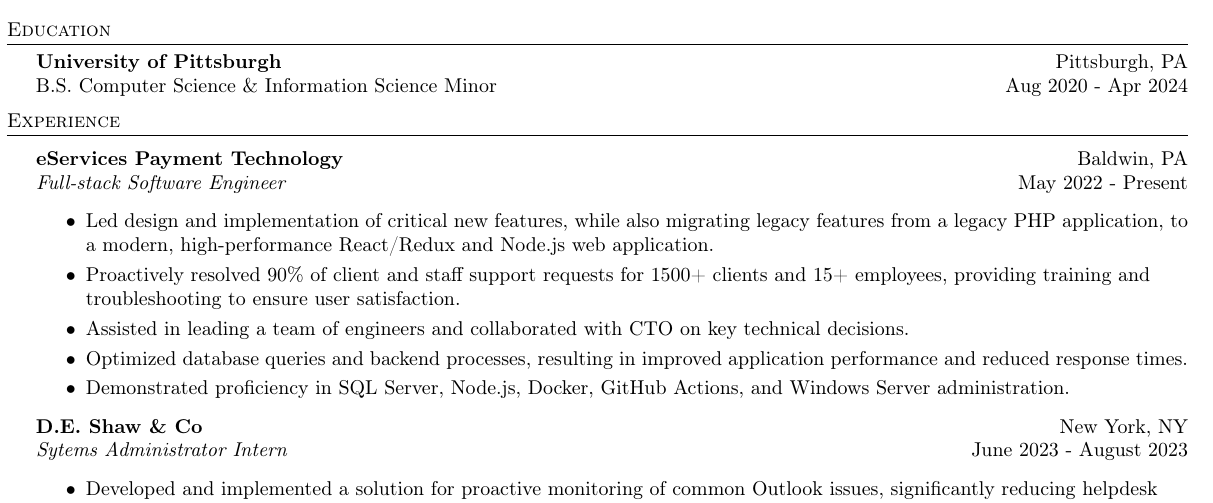
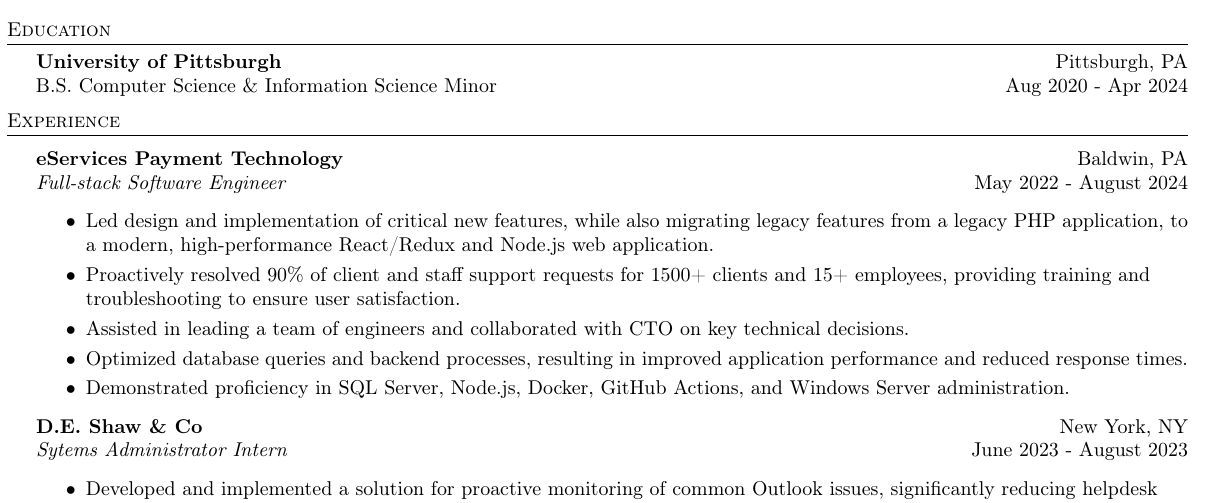
Before and after one commit to michaelbartlett17/resume, a LaTeX CV (resume.tex): part of the page, cut so that both start at the same text. Compiled offline with pdfLaTeX.

Commit message:
add eservices end date

```diff
--- a/resume.tex
+++ b/resume.tex
@@ -102,7 +102,7 @@
 \vspace{1mm}
 
 \textbf{eServices Payment Technology} \hfill Baldwin, PA\\
-\textit{Full-stack Software Engineer} \hfill May 2022 - Present\\
+\textit{Full-stack Software Engineer} \hfill May 2022 - August 2024\\
 \vspace{-1mm}
 \begin{itemize} \itemsep -1pt
     \item Led design and implementation of critical new features, while also migrating legacy features from a legacy PHP application, to a modern, high-performance React/Redux and Node.js web application.
```
Also changed, not shown: resume.pdf.
